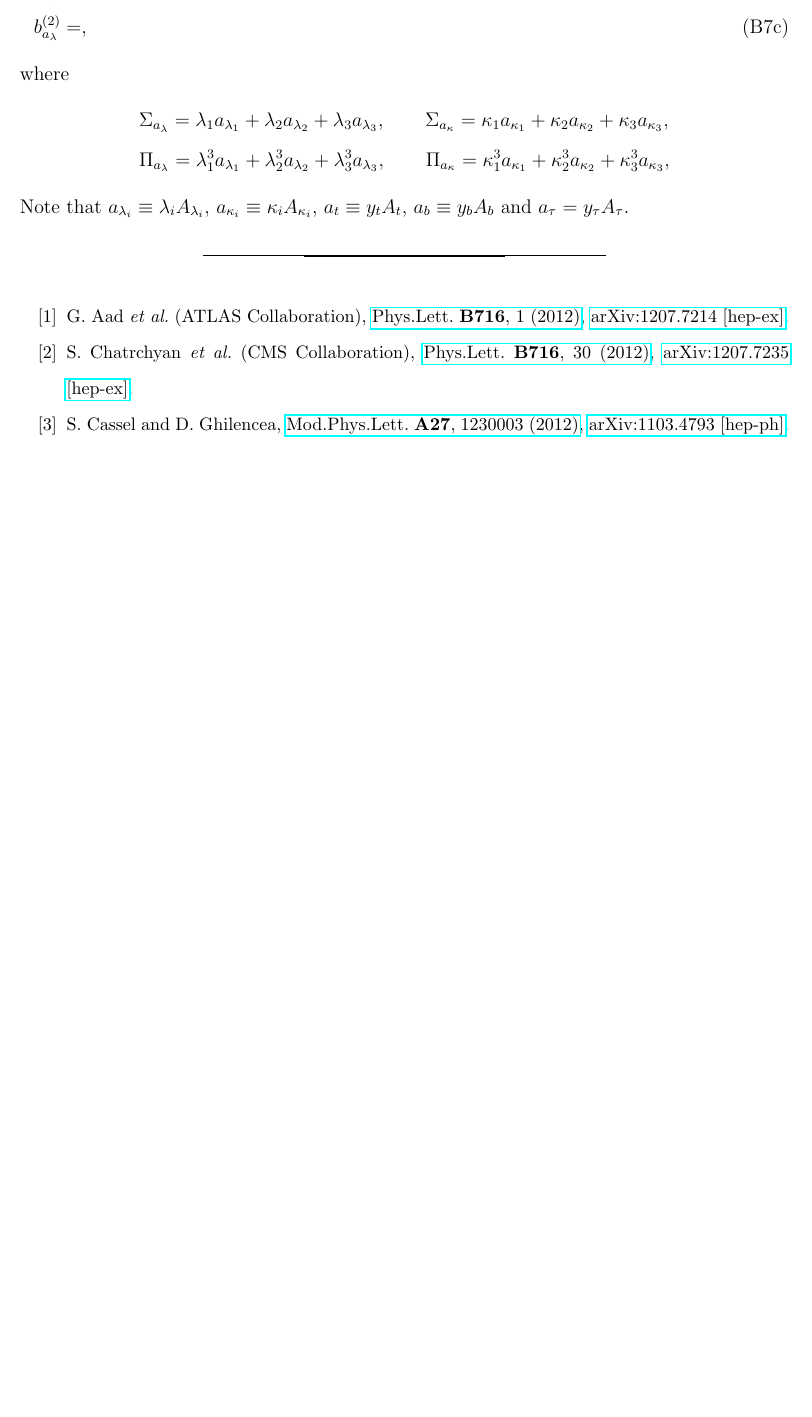
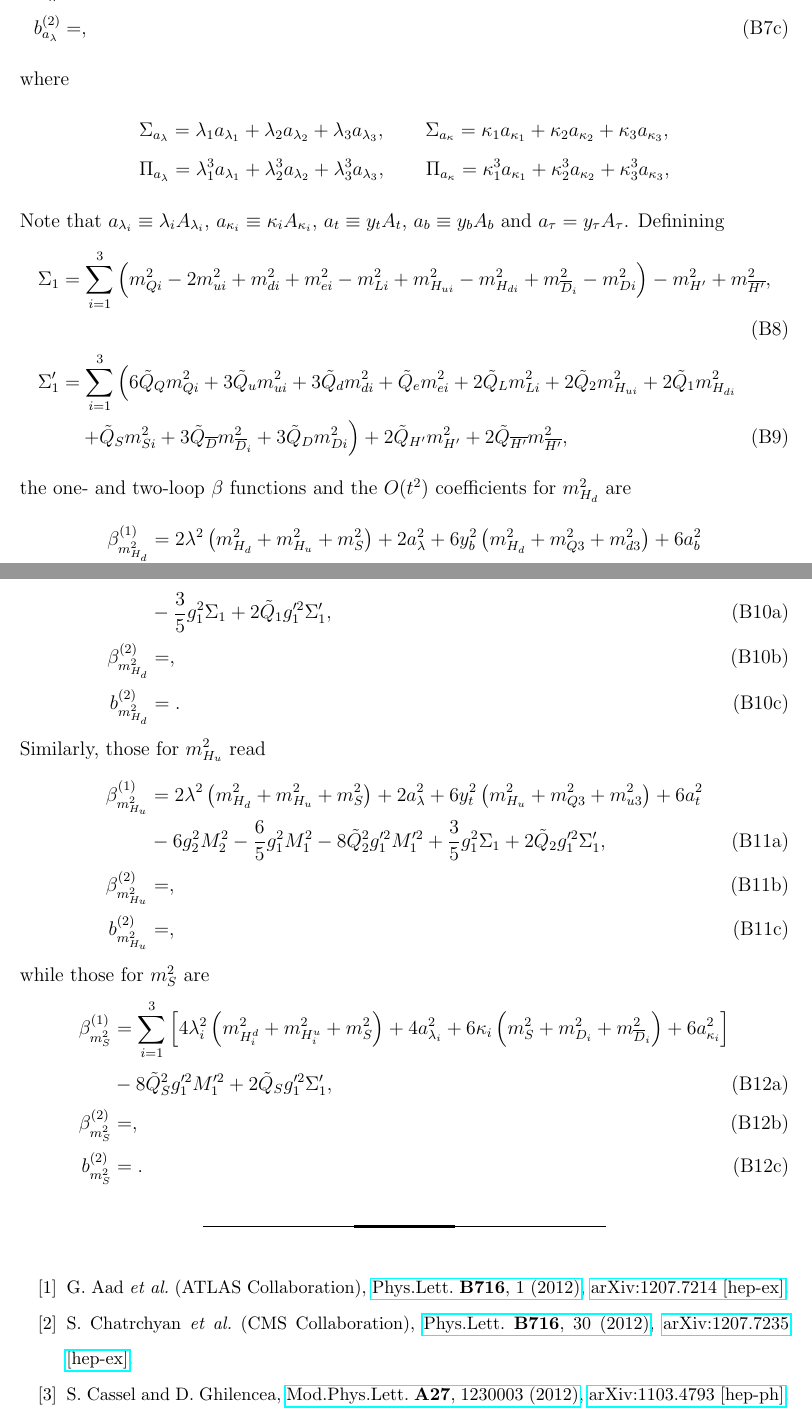
Before and after one commit to azedarach/E6SSM-Tuning, a LaTeX paper (paper/e6ssm-tuning-paper.tex): part of page 32 of 39 before the commit and two parts of pages 32 and 33 of 40 after it, the two joined at a grey line, cut so that both start at the same text, the shorter picture padded with empty space. Compiled offline with pdfLaTeX.

Commit message:
Added one-loop beta functions for soft Higgs and singlet masses, defined trace contributions in Appendix as well. Trace contributions also involve charges, this will have to be addressed in the body of the paper

```diff
--- a/paper/e6ssm-tuning-paper.tex
+++ b/paper/e6ssm-tuning-paper.tex
@@ -1503,7 +1503,40 @@ where
 &\Sigma_{a_\lambda}=\lambda_1 a_{\lambda_1}+\lambda_2 a_{\lambda_2}+\lambda_3 a_{\lambda_3},\qquad \Sigma_{a_\kappa}=\kappa_1 a_{\kappa_1}+\kappa_2 a_{\kappa_2}+\kappa_3 a_{\kappa_3},\\
 &\Pi_{a_\lambda}=\lambda_1^3 a_{\lambda_1}+\lambda_2^3 a_{\lambda_2}+\lambda_3^3 a_{\lambda_3},\qquad \Pi_{a_\kappa}=\kappa_1^3 a_{\kappa_1}+\kappa_2^3 a_{\kappa_2}+\kappa_3^3 a_{\kappa_3},
 \end{align*}
-Note that $a_{\lambda_i}\equiv\lambda_i A_{\lambda_i}$, $a_{\kappa_i}\equiv\kappa_i A_{\kappa_i}$, $a_t\equiv y_t A_t$, $a_b\equiv y_b A_b$ and $a_\tau= y_\tau A_\tau$.
+Note that $a_{\lambda_i}\equiv\lambda_i A_{\lambda_i}$, $a_{\kappa_i}\equiv\kappa_i A_{\kappa_i}$, $a_t\equiv y_t A_t$, $a_b\equiv y_b A_b$ and $a_\tau= y_\tau A_\tau$. Definining
+\begin{align}
+\Sigma_1&=\sum_{i=1}^3\left ( m_{Qi}^2-2m_{ui}^2+m_{di}^2+m_{ei}^2-m_{Li}^2+m_{H_{ui}}^2-m_{H_{di}}^2+m_{\overline{D}_i}^2-m_{Di}^2\right )-m_{H'}^2+m_{\overline{H'}}^2,\label{eq:USSMGaugeSigmaTerm1}\\
+\Sigma_1'&=\sum_{i=1}^3\left ( 6\tilde{Q}_Qm_{Qi}^2+3\tilde{Q}_um_{ui}^2+3\tilde{Q}_dm_{di}^2+\tilde{Q}_em_{ei}^2+2\tilde{Q}_Lm_{Li}^2+2\tilde{Q}_2m_{H_{ui}}^2+2\tilde{Q}_1m_{H_{di}}^2\right.\nonumber\\
+&\quad{}\left.+\tilde{Q}_Sm_{Si}^2+3\tilde{Q}_{\overline{D}}m_{\overline{D}_i}^2+3\tilde{Q}_Dm_{Di}^2\right )+2\tilde{Q}_{H'}m_{H'}^2+2\tilde{Q}_{\overline{H'}}m_{\overline{H'}}^2,\label{eq:USSMGaugeSigmaTerm1Pr}
+\end{align}
+the one- and two-loop $\beta$ functions and the $O(t^2)$ coefficients for $m_{H_d}^2$ are
+\begin{subequations}
+\begin{align}
+\beta_{m_{H_d}^2}^{(1)}&=2\lambda^2\left ( m_{H_d}^2+m_{H_u}^2+m_S^2\right )+2a_\lambda^2+6y_b^2\left ( m_{H_d}^2+m_{Q3}^2+m_{d3}^2\right )+6a_b^2\nonumber\\
+&{}+2y_\tau^2\left ( m_{H_d}^2+m_{L3}^2+m_{e3}^2\right )+2a_\tau^2-6g_2^2 M_2^2-\frac{6}{5}g_1^2 M_1^2-8\tilde{Q}_1^2g_1'^2 M_1'^2\nonumber\\
+&{}-\frac{3}{5}g_1^2\Sigma_1+2\tilde{Q}_1g_1'^2\Sigma_1',\label{eq:USSMmHd2BetaOneLoop}\\
+\beta_{m_{H_d}^2}^{(2)}&=,\label{eq:USSMmHd2BetaTwoLoop}\\
+b_{m_{H_d}^2}^{(2)}&=.\label{eq:USSMmHd2Ot2Coeff}
+\end{align}
+\end{subequations}
+Similarly, those for $m_{H_u}^2$ read
+\begin{subequations}
+\begin{align}
+\beta_{m_{H_u}^2}^{(1)}&=2\lambda^2\left ( m_{H_d}^2+m_{H_u}^2+m_S^2\right )+2a_\lambda^2+6y_t^2\left ( m_{H_u}^2+m_{Q3}^2+m_{u3}^2\right )+6a_t^2\nonumber\\
+&{}-6g_2^2M_2^2-\frac{6}{5}g_1^2M_1^2-8\tilde{Q}_2^2g_1'^2M_1'^2+\frac{3}{5}g_1^2\Sigma_1+2\tilde{Q}_2g_1'^2\Sigma_1',\label{eq:USSMmHu2BetaOneLoop}\\
+\beta_{m_{H_u}^2}^{(2)}&=,\label{eq:USSMmHu2BetaTwoLoop}\\
+b_{m_{H_u}^2}^{(2)}&=,\label{eq:USSMmHu2Ot2Coeff}
+\end{align}
+\end{subequations}
+while those for $m_S^2$ are
+\begin{subequations}
+\begin{align}
+\beta_{m_S^2}^{(1)}&=\sum_{i=1}^3\left [ 4\lambda_i^2\left ( m_{H_i^d}^2+m_{H_i^u}^2+m_S^2\right )+4a_{\lambda_i}^2+6\kappa_i\left ( m_S^2+m_{D_i}^2+m_{\overline{D}_i}^2\right )+6a_{\kappa_i}^2\right ]\nonumber\\
+&{}-8\tilde{Q}_S^2g_1'^2M_1'^2+2\tilde{Q}_Sg_1'^2\Sigma_1',\label{eq:USSMms2BetaOneLoop}\\
+\beta_{m_S^2}^{(2)}&=,\label{eq:USSMms2BetaTwoLoop}\\
+b_{m_S^2}^{(2)}&=.\label{eq:USSMms2Ot2Coeff}
+\end{align}
+\end{subequations}
 % NB before submission replace this with a copy-paste of the bbl file?
 \bibliographystyle{apsrev4-1}
 \bibliography{bibliography}{}
```
Also changed, not shown: paper/e6ssm-tuning-paper.tex (2 more changed lines), 1 other file.
